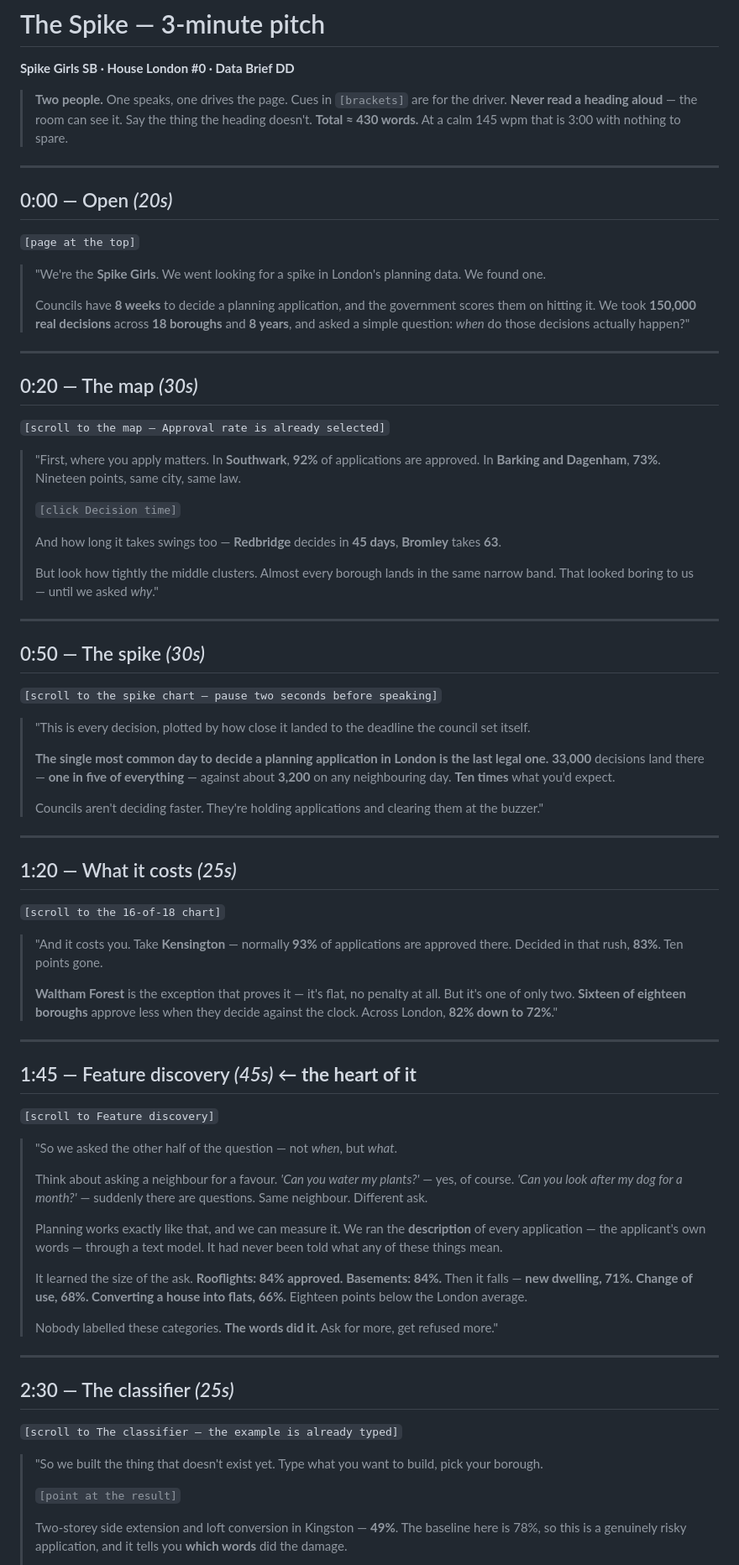
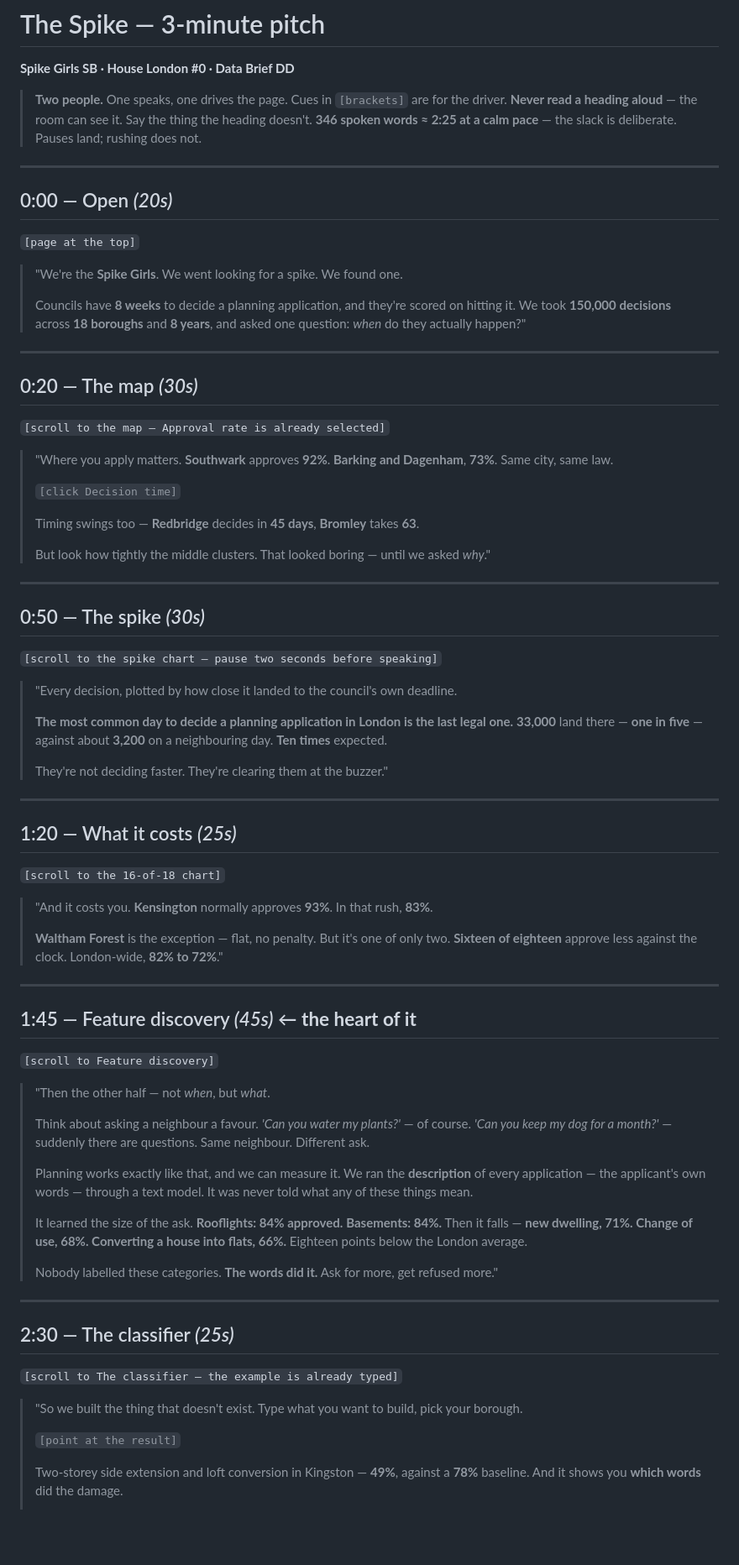
Before and after one commit to dsridhar2110/the-spike, a Markdown page: PITCH.md, the part around one of its changes. Shown at 84% size. Rendered like a GitHub page; blank space fills up the shorter version.

Commit message:
Trim the pitch script to fit inside three minutes

```diff
--- a/PITCH.md
+++ b/PITCH.md
@@ -4,7 +4,7 @@
 
 > **Two people.** One speaks, one drives the page. Cues in `[brackets]` are for the driver.
 > **Never read a heading aloud** — the room can see it. Say the thing the heading doesn't.
-> **Total ≈ 430 words.** At a calm 145 wpm that is 3:00 with nothing to spare.
+> **346 spoken words ≈ 2:25 at a calm pace** — the slack is deliberate. Pauses land; rushing does not.
 
 ---
 
@@ -12,12 +12,11 @@
 
 `[page at the top]`
 
-> "We're the **Spike Girls**. We went looking for a spike in London's planning data.
-> We found one.
+> "We're the **Spike Girls**. We went looking for a spike. We found one.
 >
-> Councils have **8 weeks** to decide a planning application, and the government scores
-> them on hitting it. We took **150,000 real decisions** across **18 boroughs** and
-> **8 years**, and asked a simple question: *when* do those decisions actually happen?"
+> Councils have **8 weeks** to decide a planning application, and they're scored on
+> hitting it. We took **150,000 decisions** across **18 boroughs** and **8 years**, and
+> asked one question: *when* do they actually happen?"
 
 ---
 
@@ -25,16 +24,14 @@
 
 `[scroll to the map — Approval rate is already selected]`
 
-> "First, where you apply matters. In **Southwark**, **92%** of applications are approved.
-> In **Barking and Dagenham**, **73%**. Nineteen points, same city, same law.
+> "Where you apply matters. **Southwark** approves **92%**. **Barking and Dagenham**,
+> **73%**. Same city, same law.
 >
 > `[click Decision time]`
 >
-> And how long it takes swings too — **Redbridge** decides in **45 days**, **Bromley**
-> takes **63**.
+> Timing swings too — **Redbridge** decides in **45 days**, **Bromley** takes **63**.
 >
-> But look how tightly the middle clusters. Almost every borough lands in the same narrow
-> band. That looked boring to us — until we asked *why*."
+> But look how tightly the middle clusters. That looked boring — until we asked *why*."
 
 ---
 
@@ -42,15 +39,13 @@
 
 `[scroll to the spike chart — pause two seconds before speaking]`
 
-> "This is every decision, plotted by how close it landed to the deadline the council set
-> itself.
+> "Every decision, plotted by how close it landed to the council's own deadline.
 >
-> **The single most common day to decide a planning application in London is the last
-> legal one.** **33,000** decisions land there — **one in five of everything** — against
-> about **3,200** on any neighbouring day. **Ten times** what you'd expect.
+> **The most common day to decide a planning application in London is the last legal
+> one.** **33,000** land there — **one in five** — against about **3,200** on a
+> neighbouring day. **Ten times** expected.
 >
-> Councils aren't deciding faster. They're holding applications and clearing them at
-> the buzzer."
+> They're not deciding faster. They're clearing them at the buzzer."
 
 ---
 
@@ -58,12 +53,10 @@
 
 `[scroll to the 16-of-18 chart]`
 
-> "And it costs you. Take **Kensington** — normally **93%** of applications are approved
-> there. Decided in that rush, **83%**. Ten points gone.
+> "And it costs you. **Kensington** normally approves **93%**. In that rush, **83%**.
 >
-> **Waltham Forest** is the exception that proves it — it's flat, no penalty at all. But
-> it's one of only two. **Sixteen of eighteen boroughs** approve less when they decide
-> against the clock. Across London, **82% down to 72%**."
+> **Waltham Forest** is the exception — flat, no penalty. But it's one of only two.
+> **Sixteen of eighteen** approve less against the clock. London-wide, **82% to 72%**."
 
 ---
 
@@ -71,15 +64,15 @@
 
 `[scroll to Feature discovery]`
 
-> "So we asked the other half of the question — not *when*, but *what*.
+> "Then the other half — not *when*, but *what*.
 >
-> Think about asking a neighbour for a favour. *'Can you water my plants?'* — yes, of
-> course. *'Can you look after my dog for a month?'* — suddenly there are questions. Same
-> neighbour. Different ask.
+> Think about asking a neighbour a favour. *'Can you water my plants?'* — of course.
+> *'Can you keep my dog for a month?'* — suddenly there are questions. Same neighbour.
+> Different ask.
 >
 > Planning works exactly like that, and we can measure it. We ran the **description** of
-> every application — the applicant's own words — through a text model. It had never been
-> told what any of these things mean.
+> every application — the applicant's own words — through a text model. It was never told
+> what any of these things mean.
 >
 > It learned the size of the ask. **Rooflights: 84% approved.** **Basements: 84%.** Then
 > it falls — **new dwelling, 71%. Change of use, 68%. Converting a house into flats, 66%.**
@@ -93,12 +86,11 @@
 
 `[scroll to The classifier — the example is already typed]`
 
-> "So we built the thing that doesn't exist yet. Type what you want to build, pick your
+> "So we built the thing that doesn't exist. Type what you want to build, pick your
 > borough.
 >
 > `[point at the result]`
 >
-> Two-storey side extension and loft conversion in Kingston — **49%**. The baseline here
-> is 78%, so this is a genuinely risky application, and it tells you **which words** did
-> the damage.
+> Two-storey side extension and loft conversion in Kingston — **49%**, against a **78%**
+> baseline. And it shows you **which words** did the damage.
 >
```
Also changed, not shown: other parts of PITCH.md (+2 -2 lines).
